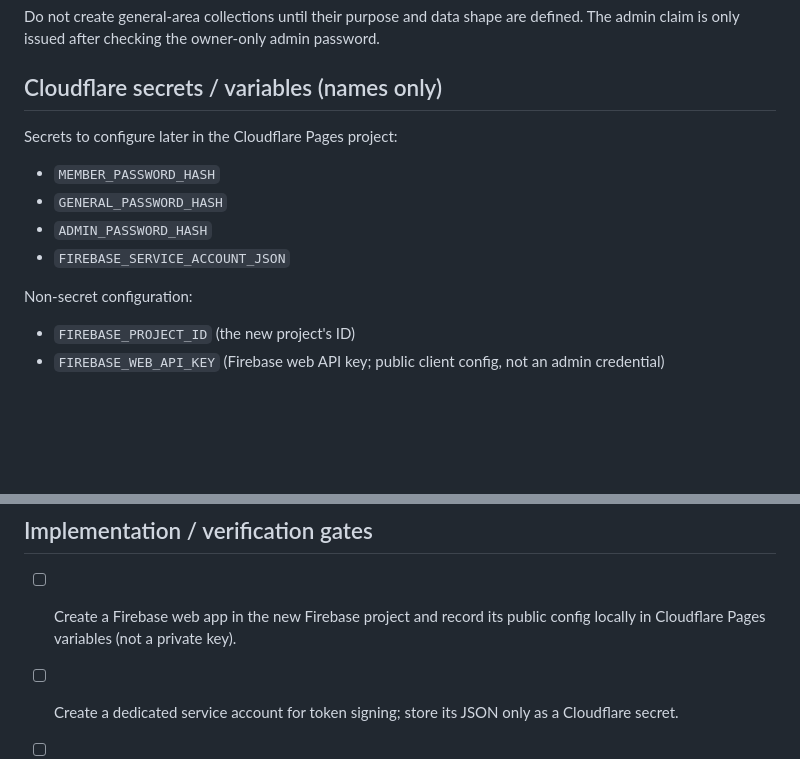
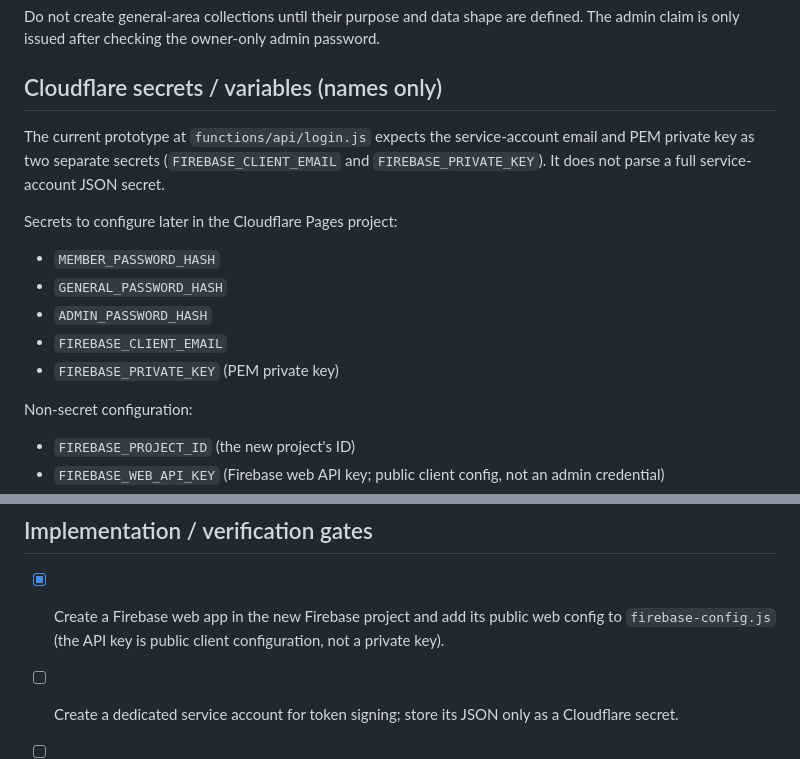
Before and after one commit to edamame7mame-a11y/R4Calendar, a Markdown page: secure-site/AUTH_DESIGN.md, 2 parts joined by grey strips. GitHub-like rendering; blank space fills up the shorter version.

Commit message:
Align security setup documentation with current function configuration

```diff
--- a/secure-site/AUTH_DESIGN.md
+++ b/secure-site/AUTH_DESIGN.md
@@ -26,11 +26,14 @@ Do not create general-area collections until their purpose and data shape are de
 
 ## Cloudflare secrets / variables (names only)
 
+The current prototype at `functions/api/login.js` expects the service-account email and PEM private key as two separate secrets (`FIREBASE_CLIENT_EMAIL` and `FIREBASE_PRIVATE_KEY`). It does not parse a full service-account JSON secret.
+
 Secrets to configure later in the Cloudflare Pages project:
 - `MEMBER_PASSWORD_HASH`
 - `GENERAL_PASSWORD_HASH`
 - `ADMIN_PASSWORD_HASH`
-- `FIREBASE_SERVICE_ACCOUNT_JSON`
+- `FIREBASE_CLIENT_EMAIL`
+- `FIREBASE_PRIVATE_KEY` (PEM private key)
 
 Non-secret configuration:
 - `FIREBASE_PROJECT_ID` (the new project's ID)
@@ -59,7 +62,7 @@ A shared password grants the same role to everyone who knows it. It cannot ident
 
 ## Implementation / verification gates
 
-- [ ] Create a Firebase web app in the new Firebase project and record its public config locally in Cloudflare Pages variables (not a private key).
+- [x] Create a Firebase web app in the new Firebase project and add its public web config to `firebase-config.js` (the API key is public client configuration, not a private key).
 - [ ] Create a dedicated service account for token signing; store its JSON only as a Cloudflare secret.
 - [ ] Implement and review the token-signing Function.
 - [ ] Implement login, logout, session refresh, and admin password-change endpoints.
```
